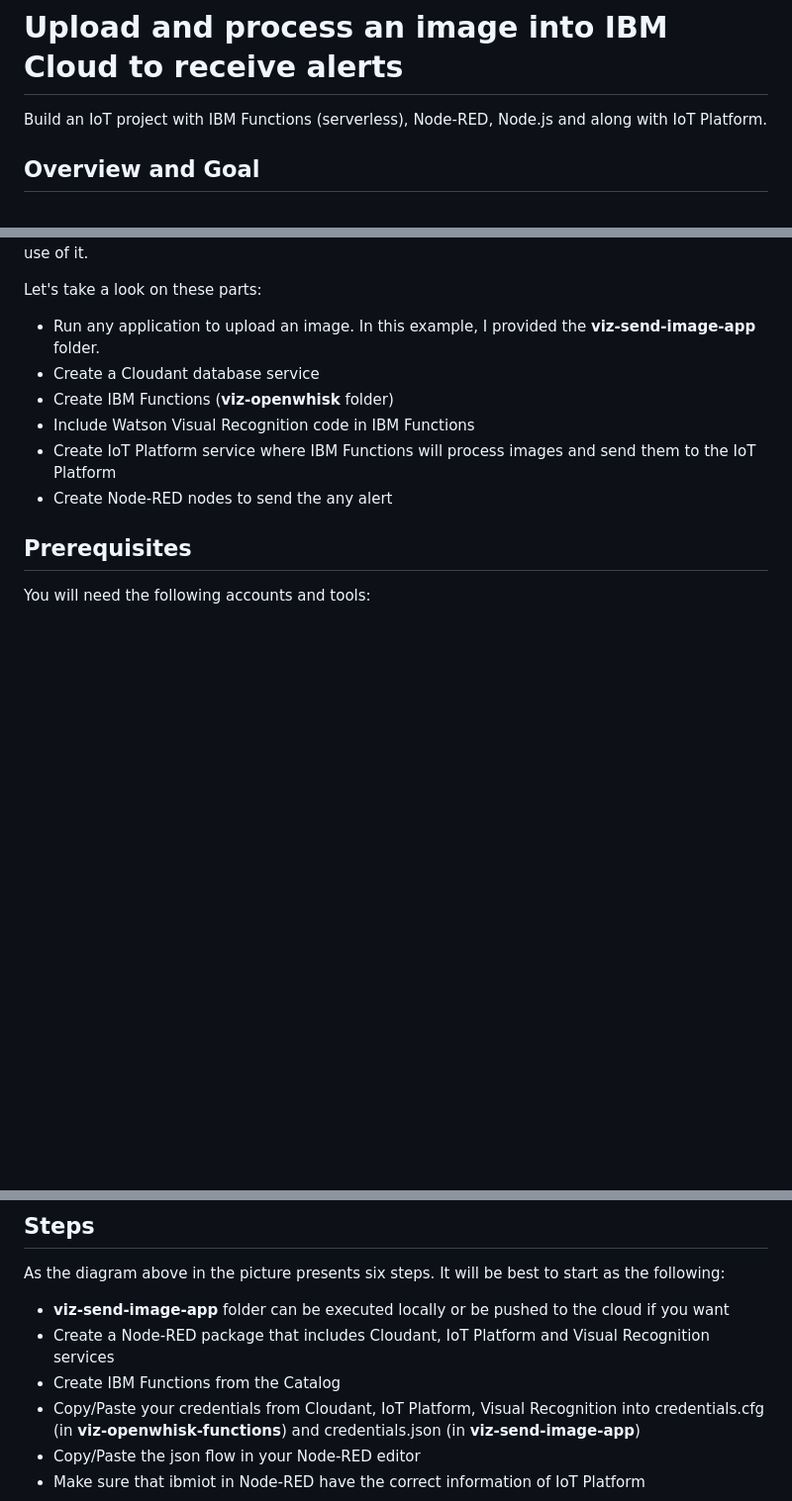
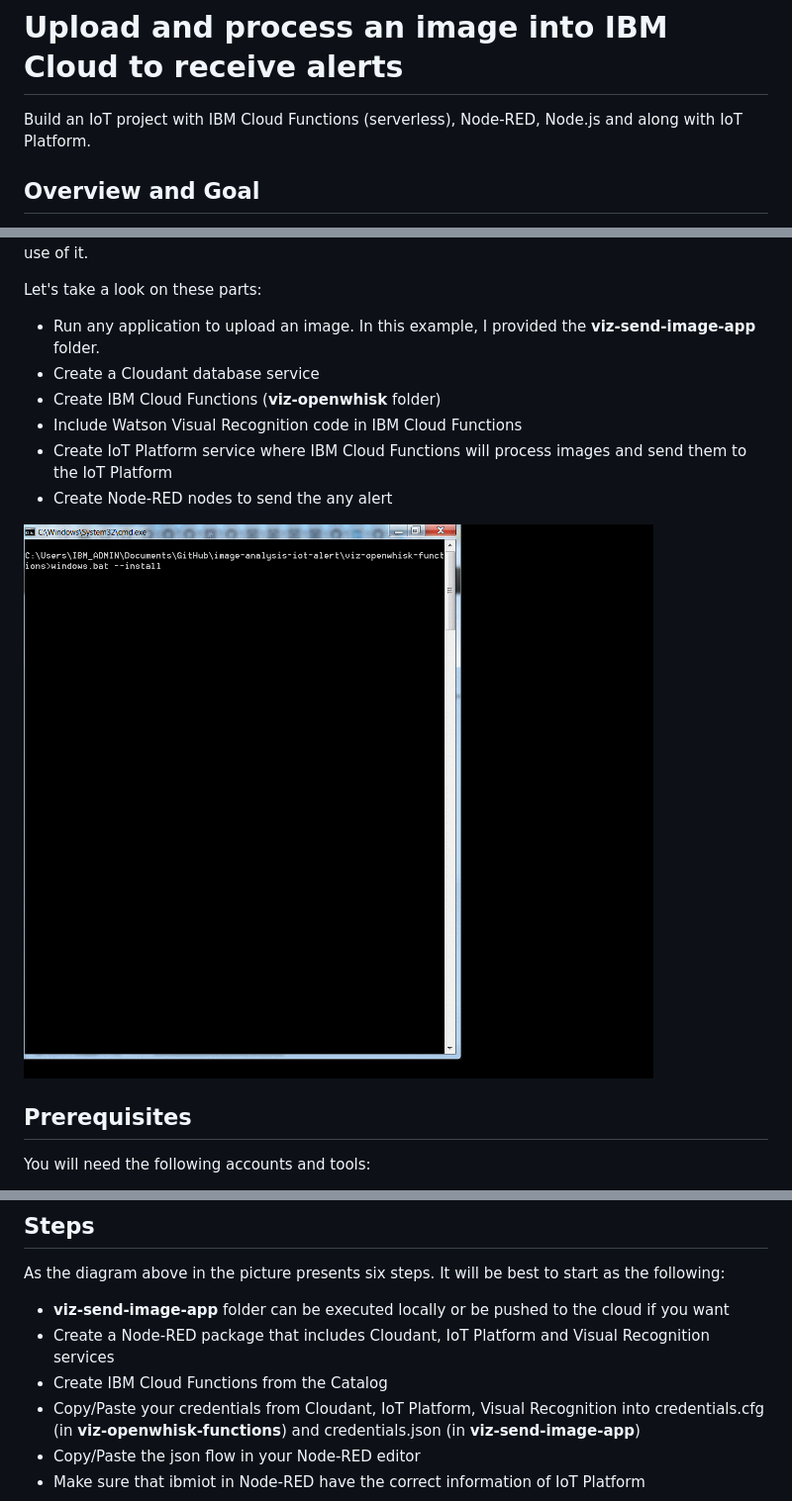
Before and after one commit to IBM/image-analysis-iot-alert, a Markdown page: README.md, 3 parts joined by grey strips. Shown: that part at 99% size. Drawn GitHub-style; pictures changed too: images-docs/image-analysis-iot-alert.gif (added); blank space fills up the shorter version.

Commit message:
initial commit

```diff
--- a/README.md
+++ b/README.md
@@ -1,6 +1,6 @@
 ![architecture-diagram](images-docs/architecture-diagram.png)
 # Upload and process an image into IBM Cloud to receive alerts
-Build an IoT project with IBM Functions (serverless), Node-RED, Node.js and along with IoT Platform.
+Build an IoT project with IBM Cloud Functions (serverless), Node-RED, Node.js and along with IoT Platform.
 
 ## Overview and Goal
 The goal of this tutorial is to take images from any other source, process it and trigger alerts to inform a change, a danger, etc. This project can be a quick setup and can be attached to an existing project to do the analysis of images and send alerts.
@@ -12,10 +12,12 @@ The workflow is not limited to the diagram shown above only but it can be expand
 Let's take a look on these parts:
 * Run any application to upload an image. In this example, I provided the **viz-send-image-app** folder.
 * Create a Cloudant database service
-* Create IBM Functions (**viz-openwhisk** folder)
-* Include Watson Visual Recognition code in IBM Functions
-* Create IoT Platform service where IBM Functions will process images and send them to the IoT Platform
+* Create IBM Cloud Functions (**viz-openwhisk** folder)
+* Include Watson Visual Recognition code in IBM Cloud Functions
+* Create IoT Platform service where IBM Cloud Functions will process images and send them to the IoT Platform
 * Create Node-RED nodes to send the any alert
+
+![alt text](images-docs/image-analysis-iot-alert.gif "run the whole setup")
 
 ## Prerequisites
 You will need the following accounts and tools:
@@ -33,7 +35,7 @@ In this tutorial, you will require to setup part of the applications on IBM Clou
 As the diagram above in the picture presents six steps. It will be best to start as the following:
 * **viz-send-image-app** folder can be executed locally or be pushed to the cloud if you want
 * Create a Node-RED package that includes Cloudant, IoT Platform and Visual Recognition services
-* Create IBM Functions from the Catalog
+* Create IBM Cloud Functions from the Catalog
 * Copy/Paste your credentials from Cloudant, IoT Platform, Visual Recognition into credentials.cfg (in **viz-openwhisk-functions**) and credentials.json (in **viz-send-image-app**)
 * Copy/Paste the json flow in your Node-RED editor
 * Make sure that ibmiot in Node-RED have the correct information of IoT Platform
```
Also changed, not shown: other parts of README.md (+1 -1 lines).
